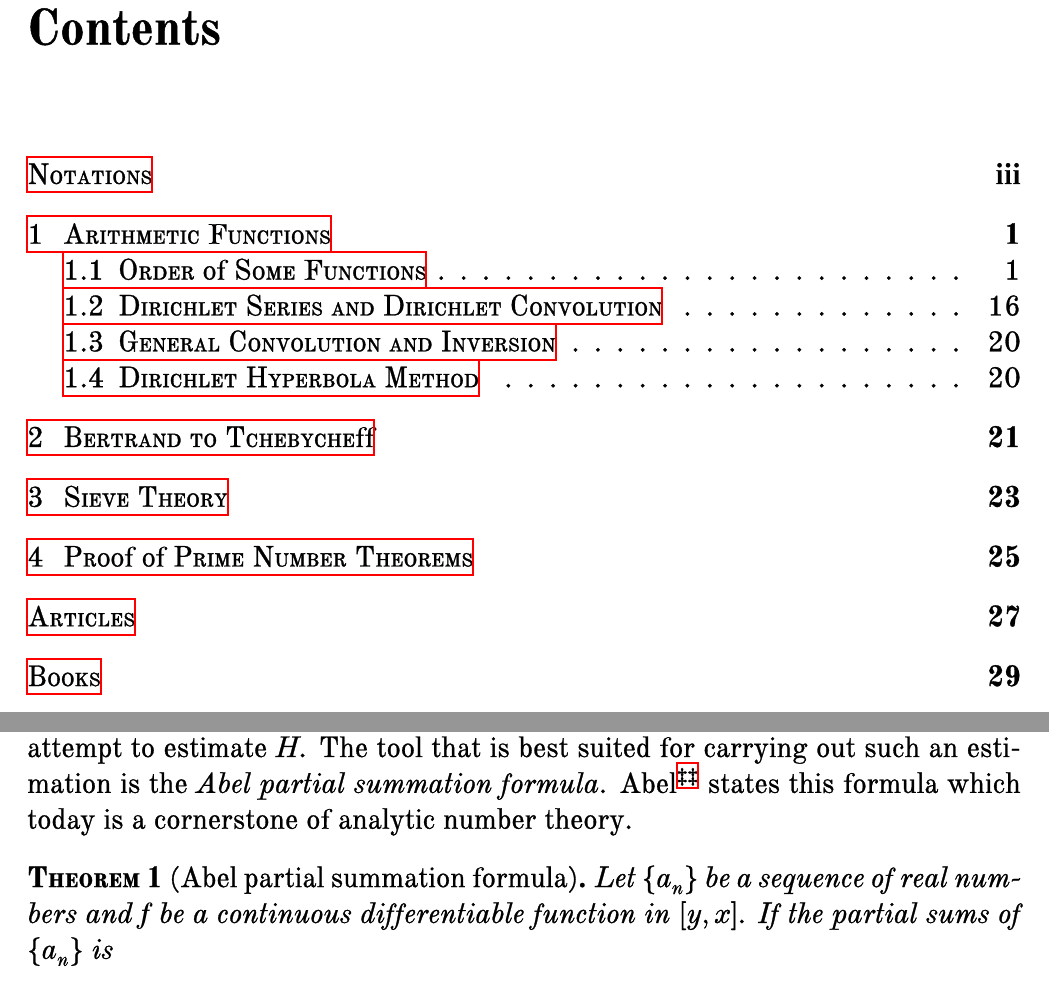
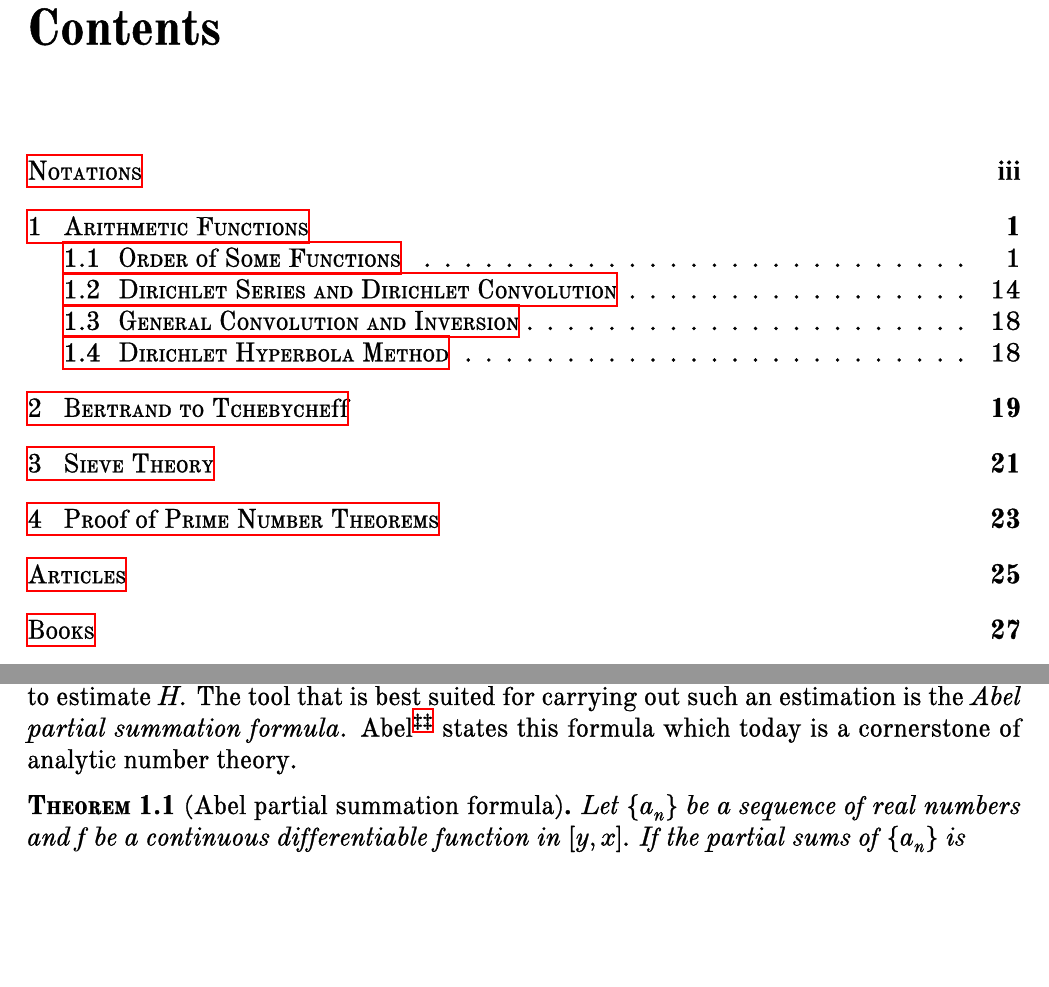
Before and after one commit to proafxin/elemannt, a LaTeX book (elemannt.tex): two parts of pages 5 and 15 of 38 before the commit and two parts of pages 5 and 14 of 36 after it, joined at a grey line, cut so that both start at the same text, the shorter picture padded with empty space. Compiled offline with XeLaTeX.

Commit message:
added fonts for custom f and changed scale

```diff
--- a/elemannt.tex
+++ b/elemannt.tex
@@ -89,15 +89,14 @@
 
 	%\def\ffamily{lmr}
 
-	\newfontfamily{\custom}{ModernMT-Extended.otf}[FakeBold=1,ItalicFont=ModernMT-ExtendedItalic.otf]
+	\newfontfamily{\custom}{ModernMT-Extended.otf}[FakeBold=1,ItalicFont=ModernMT-ExtendedItalic.otf,BoldFont=OldStandard-Bold.otf]
 
 	\makeatletter
-	\newcommand\myf[1]{{\XeTeXinterchartokenstate=0
-			\custom#1}}
+	\newcommand\myf[1]{{\XeTeXinterchartokenstate=0 \custom#1}}
 	\makeatother
 \fi
 
-\newtheorem{theorem}{\scshape{Theorem}}
+\newtheorem{theorem}{\scshape{Theorem}}[chapter]
 \theoremstyle{definition}
 \newenvironment{definition}[1][]{\par\medskip\noindent \textsc{\textbf{{\ifthenelse{\isempty{#1}}{Definition.}{#1.}}}} \rmfamily}{\medskip}
 \newtheorem*{remark}{Remark}
```
Also changed, not shown: elemannt.pdf, elemannt.tex (2 more changed lines).
